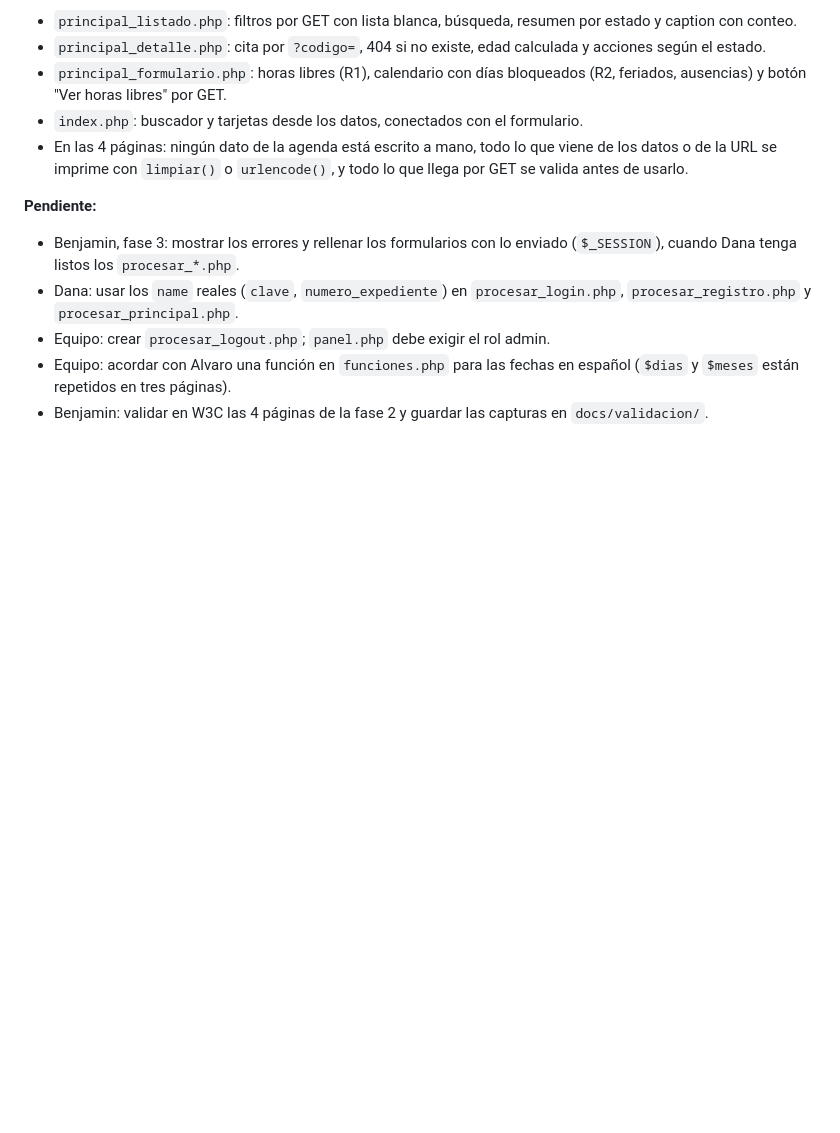
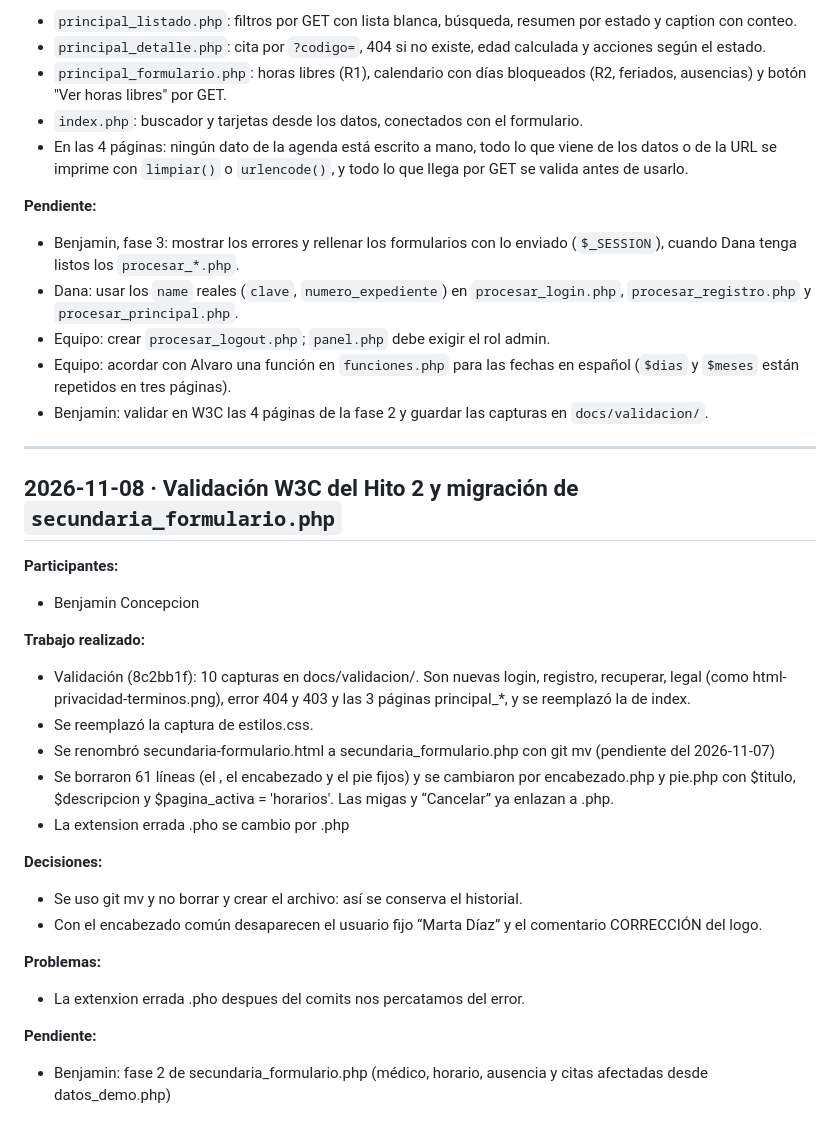
Before and after one commit to bconcepcion1376/proyecto-semestral-eq05, a Markdown page: docs/bitacora.md, the part around the change. GitHub-like rendering; blank space fills up the shorter version.

Commit message:
Bitácora: validación W3C del Hito 2, migración y paso 1 de secundaria_formulario.php

```diff
--- a/docs/bitacora.md
+++ b/docs/bitacora.md
@@ -723,3 +723,25 @@ Edwin Vergara
 - Equipo: acordar con Alvaro una función en `funciones.php` para las fechas en español
   (`$dias` y `$meses` están repetidos en tres páginas).
 - Benjamin: validar en W3C las 4 páginas de la fase 2 y guardar las capturas en `docs/validacion/`.
+
+---------------------------------------------------------------------------------------------------------------------------------
+## 2026-11-08 · Validación W3C del Hito 2 y migración de `secundaria_formulario.php`
+**Participantes:**
+- Benjamin Concepcion
+
+**Trabajo realizado:**
+- Validación (8c2bb1f): 10 capturas en docs/validacion/. Son nuevas login, registro, recuperar, legal (como html-privacidad-terminos.png), error 404 y 403 y las 3 páginas principal_*, y se reemplazó la de index.
+- Se reemplazó la captura de estilos.css.
+- Se renombró secundaria-formulario.html a secundaria_formulario.php con git mv (pendiente del 2026-11-07)
+- Se borraron 61 líneas (el <head>, el encabezado y el pie fijos) y se cambiaron por encabezado.php y pie.php con   $titulo, $descripcion y $pagina_activa = 'horarios'. Las migas y “Cancelar” ya enlazan a .php.
+- La extension errada .pho se cambio por .php
+
+**Decisiones:**
+- Se uso git mv y no borrar y crear el archivo: así se conserva el historial.
+- Con el encabezado común desaparecen el usuario fijo “Marta Díaz” y el comentario CORRECCIÓN del logo.
+
+**Problemas:**
+- La extenxion errada .pho despues del comits nos percatamos del error.
+
+**Pendiente:**
+- Benjamin: fase 2 de secundaria_formulario.php (médico, horario, ausencia y citas afectadas desde datos_demo.php)
```
